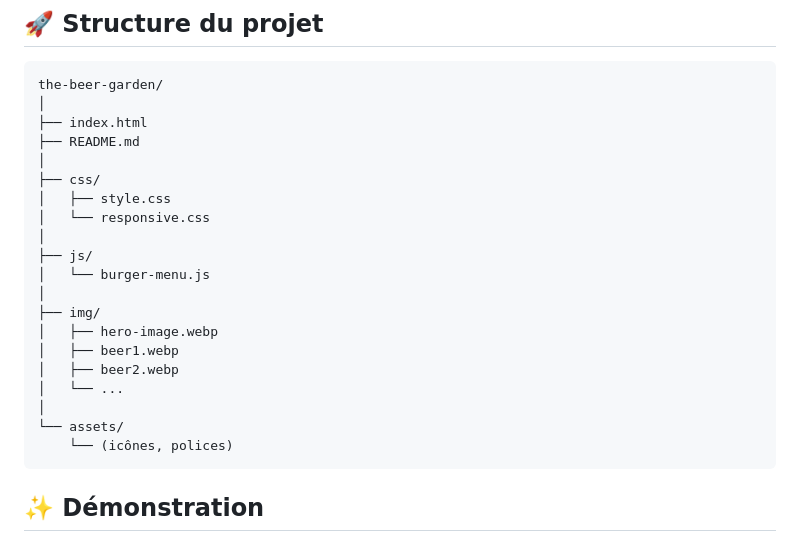
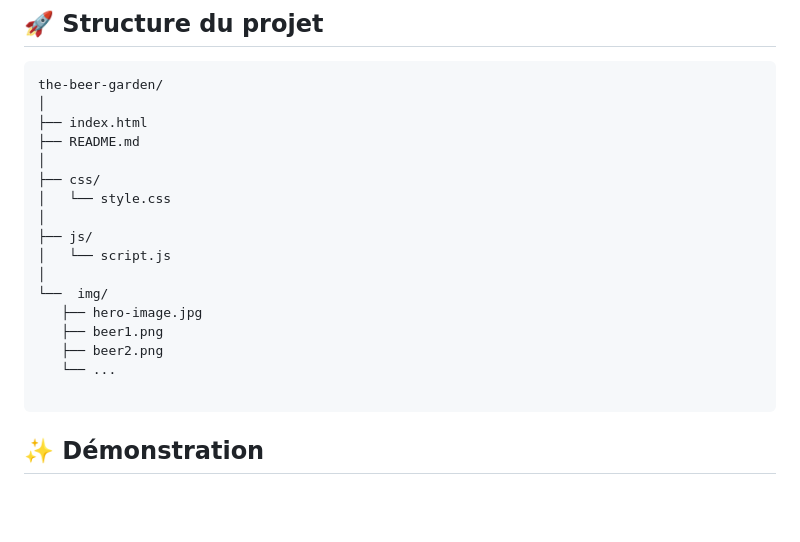
Before and after one commit to alexandreleote/Exo_Beergarden, a Markdown page: README.md, the part around the change printed below. Rendered like a GitHub page; blank space fills up the shorter version.

````diff
--- a/README.md
+++ b/README.md
@@ -76,20 +75,17 @@ the-beer-garden/
 ├── README.md
 │
 ├── css/
-│   ├── style.css
-│   └── responsive.css
+│   └── style.css
 │
 ├── js/
-│   └── burger-menu.js
+│   └── script.js
 │
-├── img/
-│   ├── hero-image.webp
-│   ├── beer1.webp
-│   ├── beer2.webp
-│   └── ...
-│
-└── assets/
-    └── (icônes, polices)
+└──  img/
+   ├── hero-image.jpg
+   ├── beer1.png
+   ├── beer2.png
+   └── ...
+
 ```
 ## ✨ Démonstration
 Captures d'écran<br>
````
Also changed, not shown: other parts of README.md (+0 -1 lines).
